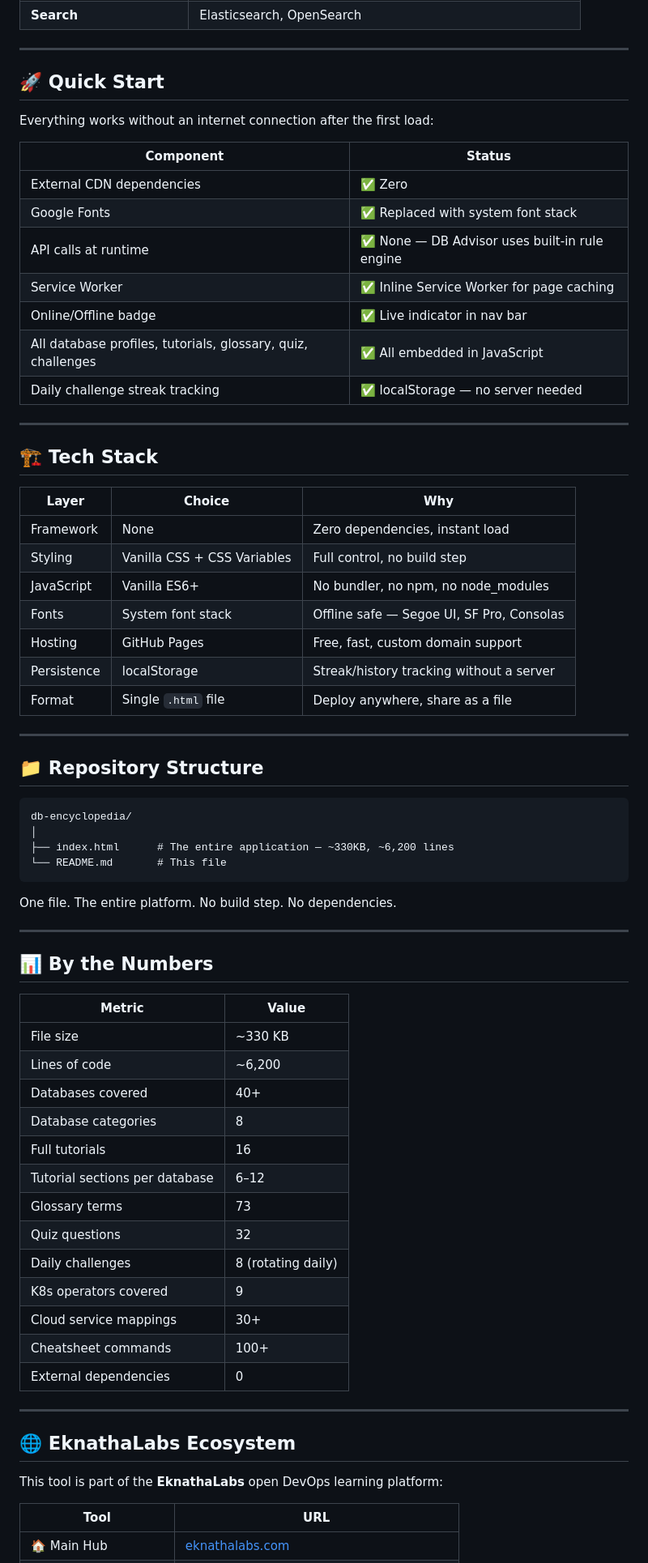
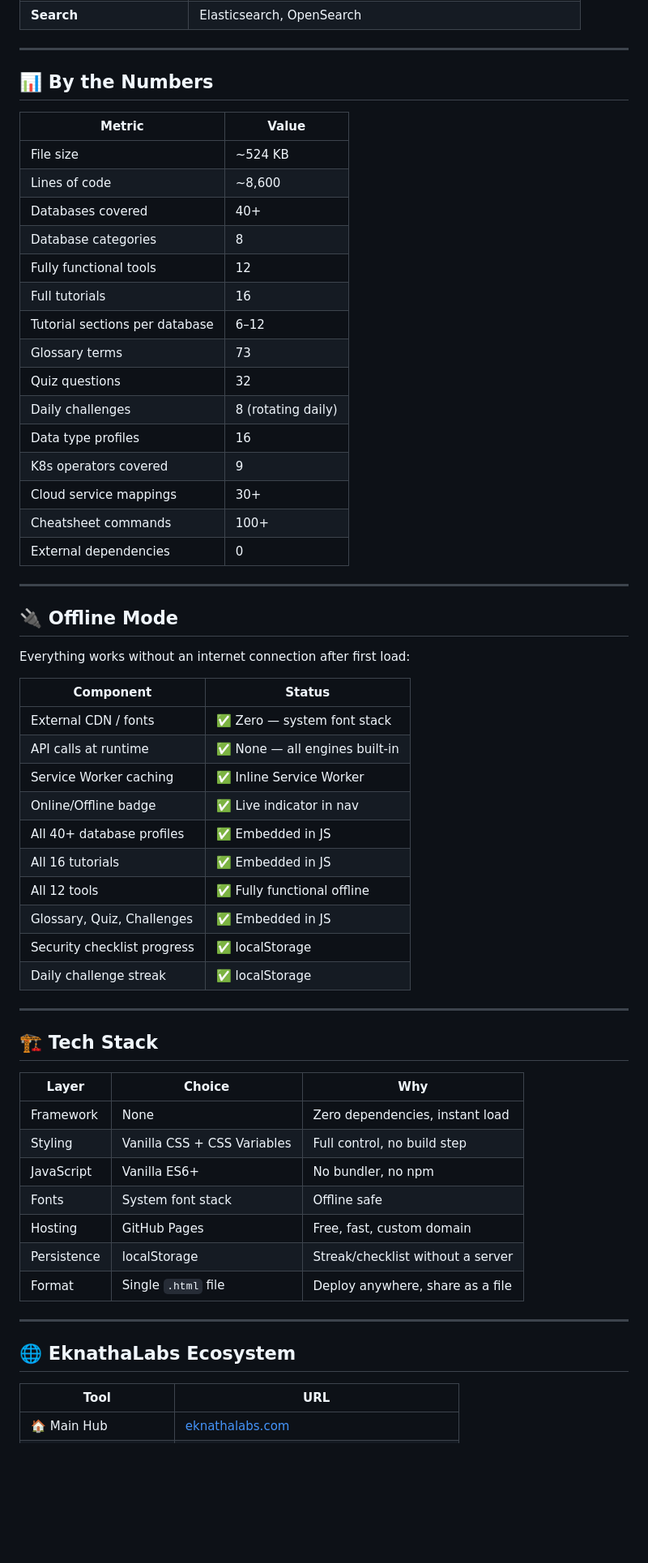
Before and after one commit to eknatha/db-encyclopedia, a Markdown page: README.md, the part around one of its changes. Shown at 81% size. GitHub-like rendering; blank space fills up the shorter version.

````diff
--- a/README.md
+++ b/README.md
@@ -156,19 +254,44 @@ Each challenge includes a hint, full solution with working code, and a detailed
 
 ---
 
-## 🚀 Quick Start
+## 📊 By the Numbers
 
-Everything works without an internet connection after the first load:
+| Metric | Value |
+|---|---|
+| File size | ~524 KB |
+| Lines of code | ~8,600 |
+| Databases covered | 40+ |
+| Database categories | 8 |
+| Fully functional tools | 12 |
+| Full tutorials | 16 |
+| Tutorial sections per database | 6–12 |
+| Glossary terms | 73 |
+| Quiz questions | 32 |
+| Daily challenges | 8 (rotating daily) |
+| Data type profiles | 16 |
+| K8s operators covered | 9 |
+| Cloud service mappings | 30+ |
+| Cheatsheet commands | 100+ |
+| External dependencies | 0 |
+
+---
+
+## 🔌 Offline Mode
+
+Everything works without an internet connection after first load:
 
 | Component | Status |
 |---|---|
-| External CDN dependencies | ✅ Zero |
-| Google Fonts | ✅ Replaced with system font stack |
-| API calls at runtime | ✅ None — DB Advisor uses built-in rule engine |
-| Service Worker | ✅ Inline Service Worker for page caching |
-| Online/Offline badge | ✅ Live indicator in nav bar |
-| All database profiles, tutorials, glossary, quiz, challenges | ✅ All embedded in JavaScript |
-| Daily challenge streak tracking | ✅ localStorage — no server needed |
+| External CDN / fonts | ✅ Zero — system font stack |
+| API calls at runtime | ✅ None — all engines built-in |
+| Service Worker caching | ✅ Inline Service Worker |
+| Online/Offline badge | ✅ Live indicator in nav |
+| All 40+ database profiles | ✅ Embedded in JS |
+| All 16 tutorials | ✅ Embedded in JS |
+| All 12 tools | ✅ Fully functional offline |
+| Glossary, Quiz, Challenges | ✅ Embedded in JS |
+| Security checklist progress | ✅ localStorage |
+| Daily challenge streak | ✅ localStorage |
 
 ---
 
@@ -178,50 +301,15 @@ Everything works without an internet connection after the first load:
 |---|---|---|
 | Framework | None | Zero dependencies, instant load |
 | Styling | Vanilla CSS + CSS Variables | Full control, no build step |
-| JavaScript | Vanilla ES6+ | No bundler, no npm, no node_modules |
-| Fonts | System font stack | Offline safe — Segoe UI, SF Pro, Consolas |
-| Hosting | GitHub Pages | Free, fast, custom domain support |
-| Persistence | localStorage | Streak/history tracking without a server |
+| JavaScript | Vanilla ES6+ | No bundler, no npm |
+| Fonts | System font stack | Offline safe |
+| Hosting | GitHub Pages | Free, fast, custom domain |
+| Persistence | localStorage | Streak/checklist without a server |
 | Format | Single `.html` file | Deploy anywhere, share as a file |
 
 ---
 
-## 📁 Repository Structure
-
-```
-db-encyclopedia/
-│
-├── index.html      # The entire application — ~330KB, ~6,200 lines
-└── README.md       # This file
-```
-
-One file. The entire platform. No build step. No dependencies.
-
----
-
-## 📊 By the Numbers
-
-| Metric | Value |
-|---|---|
-| File size | ~330 KB |
-| Lines of code | ~6,200 |
-| Databases covered | 40+ |
-| Database categories | 8 |
-| Full tutorials | 16 |
-| Tutorial sections per database | 6–12 |
-| Glossary terms | 73 |
-| Quiz questions | 32 |
-| Daily challenges | 8 (rotating daily) |
-| K8s operators covered | 9 |
-| Cloud service mappings | 30+ |
-| Cheatsheet commands | 100+ |
-| External dependencies | 0 |
-
----
-
 ## 🌐 EknathaLabs Ecosystem
-
-This tool is part of the **EknathaLabs** open DevOps learning platform:
 
 | Tool | URL |
 |---|---|
````
Also changed, not shown: other parts of README.md (+170 -74 lines).
